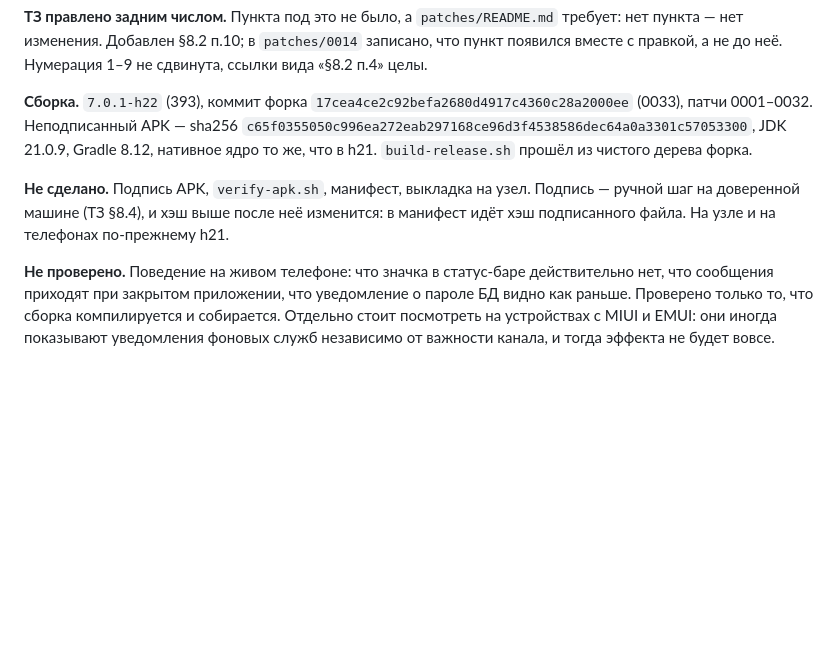
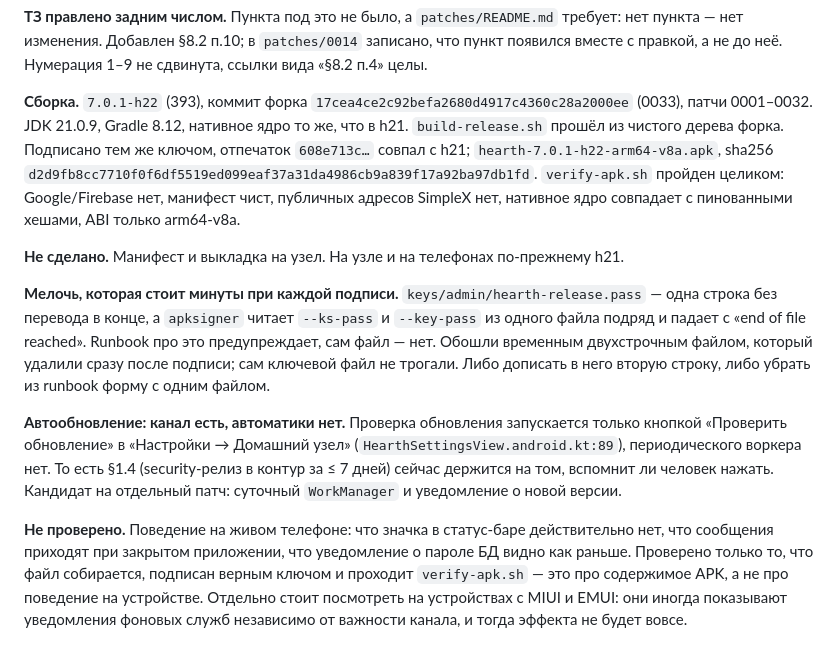
Before and after one commit to slow6r/hearth, a Markdown page: docs/deploy-fels-2026-09-09.md, the part around the change. GitHub-like rendering; blank space fills up the shorter version.

Commit message:
docs: h22 подписан и проверен — отпечаток совпал, verify-apk чист
hearth-7.0.1-h22-arm64-v8a.apk, sha256 d2d9fb8c…, подпись тем же ключом (608e713c…) —
совпадение отпечатка обязательно, иначе установка поверх падает как «приложение не
установлено». verify-apk.sh пройден целиком: Google/Firebase нет, манифест чист,
адресов публичной сети SimpleX нет, нативное ядро совпадает с пинованными хешами,
ABI только arm64-v8a.

Не выложено: манифест не переписан, на узле и телефонах по-прежнему h21.

В журнал добавлены две вещи, которые иначе выяснялись бы заново. Первая:
keys/admin/hearth-release.pass — одна строка, а apksigner читает оба пароля из одного
файла подряд и падает с «end of file reached»; обошли временным двухстрочным файлом и
удалили его сразу, ключевой файл не трогали. Вторая: канал обновления по воздуху есть,
но проверка запускается только кнопкой в настройках — периодического воркера нет, и
§1.4 про 7 дней сейчас держится на памяти человека.

Co-Authored-By: Claude Opus 5 (1M context) <noreply@anthropic.com>

```diff
--- a/docs/deploy-fels-2026-09-09.md
+++ b/docs/deploy-fels-2026-09-09.md
@@ -831,16 +831,30 @@ clippy чист.
 правкой, а не до неё. Нумерация 1–9 не сдвинута, ссылки вида «§8.2 п.4» целы.
 
 **Сборка.** `7.0.1-h22` (393), коммит форка `17cea4ce2c92befa2680d4917c4360c28a2000ee` (0033),
-патчи 0001–0032. Неподписанный APK — sha256
-`c65f0355050c996ea272eab297168ce96d3f4538586dec64a0a3301c57053300`, JDK 21.0.9, Gradle 8.12,
-нативное ядро то же, что в h21. `build-release.sh` прошёл из чистого дерева форка.
+патчи 0001–0032. JDK 21.0.9, Gradle 8.12, нативное ядро то же, что в h21.
+`build-release.sh` прошёл из чистого дерева форка. Подписано тем же ключом, отпечаток
+`608e713c…` совпал с h21; `hearth-7.0.1-h22-arm64-v8a.apk`, sha256
+`d2d9fb8cc7710f0f6df5519ed099eaf37a31da4986cb9a839f17a92ba97db1fd`. `verify-apk.sh`
+пройден целиком: Google/Firebase нет, манифест чист, публичных адресов SimpleX нет,
+нативное ядро совпадает с пинованными хешами, ABI только arm64-v8a.
 
-**Не сделано.** Подпись APK, `verify-apk.sh`, манифест, выкладка на узел. Подпись — ручной шаг
-на доверенной машине (ТЗ §8.4), и хэш выше после неё изменится: в манифест идёт хэш подписанного
-файла. На узле и на телефонах по-прежнему h21.
+**Не сделано.** Манифест и выкладка на узел. На узле и на телефонах по-прежнему h21.
+
+**Мелочь, которая стоит минуты при каждой подписи.** `keys/admin/hearth-release.pass` — одна
+строка без перевода в конце, а `apksigner` читает `--ks-pass` и `--key-pass` из одного файла
+подряд и падает с «end of file reached». Runbook про это предупреждает, сам файл — нет. Обошли
+временным двухстрочным файлом, который удалили сразу после подписи; сам ключевой файл не трогали.
+Либо дописать в него вторую строку, либо убрать из runbook форму с одним файлом.
+
+**Автообновление: канал есть, автоматики нет.** Проверка обновления запускается только кнопкой
+«Проверить обновление» в «Настройки → Домашний узел» (`HearthSettingsView.android.kt:89`),
+периодического воркера нет. То есть §1.4 (security-релиз в контур за ≤ 7 дней) сейчас держится
+на том, вспомнит ли человек нажать. Кандидат на отдельный патч: суточный `WorkManager` и
+уведомление о новой версии.
 
 **Не проверено.** Поведение на живом телефоне: что значка в статус-баре действительно нет, что
 сообщения приходят при закрытом приложении, что уведомление о пароле БД видно как раньше.
-Проверено только то, что сборка компилируется и собирается. Отдельно стоит посмотреть на
+Проверено только то, что файл собирается, подписан верным ключом и проходит `verify-apk.sh` —
+это про содержимое APK, а не про поведение на устройстве. Отдельно стоит посмотреть на
 устройствах с MIUI и EMUI: они иногда показывают уведомления фоновых служб независимо от
 важности канала, и тогда эффекта не будет вовсе.
```
Also changed, not shown: android/FORK.md (+5 -5 lines).
